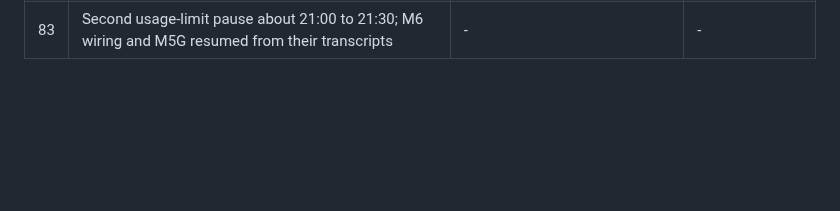
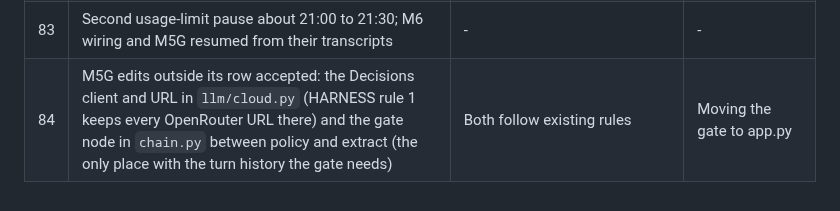
Before and after one commit to JinhoKim46/TC_AE_Sprint2_MILO, a Markdown page: docs/integrator-decisions.md, the part around the change. GitHub-like rendering; blank space fills up the shorter version.

Commit message:
docs: decision 84
Co-Authored-By: Claude Opus 5.5 <noreply@anthropic.com>
Claude-Session: https://claude.ai/code/session_01R9xpatJC8o2pDvMX57MQAb

```diff
--- a/docs/integrator-decisions.md
+++ b/docs/integrator-decisions.md
@@ -91,3 +91,4 @@ Format: date, id, what was decided, why, what was rejected. Owner-only items are
 | 81 | M7 labels merged first and alone (D26). The labeller followed the protocol's relevance scale (an honest decline scores 1, not 2) over the integrator's brief; the protocol is the committed rule, the brief was wrong | Protocol before brief | Relabelling |
 | 82 | M5b live discovery (0.60 USD): extraction F1 0.699 against the protocol's 0.85 bar; reported as measured with the misses by field, no retuning. Premature estimate 0 by the shared rule (1 of 41 against the expected file, one turn early at B-1 18). The B-1 turn-22 upload case recorded a `steps_in_process` fact the expected file does not list; no pricing or status change was written, so the injection defence held; the extra fact is legitimate extraction from an untrusted document (facts start `reported`, D46) and is listed as an expected-file disagreement, not a security failure | The security property is that injected text changes nothing protected; it did not | Counting it as an injection failure |
 | 83 | Second usage-limit pause about 21:00 to 21:30; M6 wiring and M5G resumed from their transcripts | - | - |
+| 84 | M5G edits outside its row accepted: the Decisions client and URL in `llm/cloud.py` (HARNESS rule 1 keeps every OpenRouter URL there) and the gate node in `chain.py` between policy and extract (the only place with the turn history the gate needs) | Both follow existing rules | Moving the gate to app.py |
```
